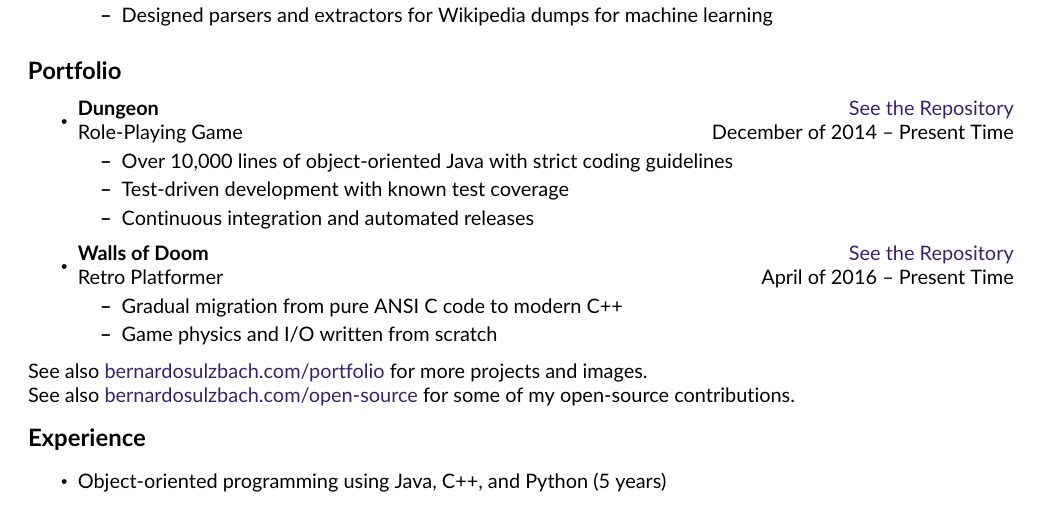
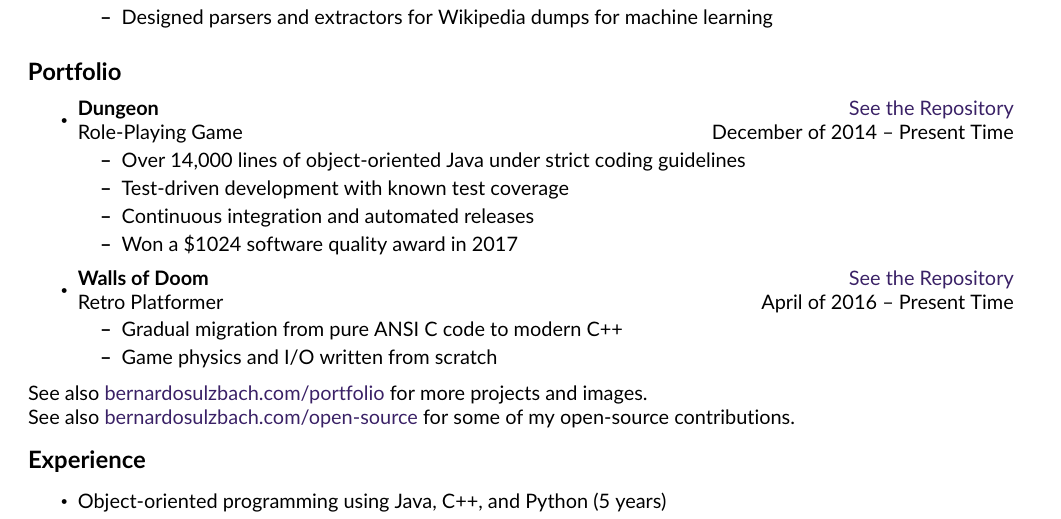
Before and after one commit to bernardosulzbach/cv, a LaTeX CV (CV.tex): part of the page, cut so that both start at the same text. Compiled offline with pdfLaTeX.

Commit message:
Updates the Dungeon entry

```diff
--- a/CV.tex
+++ b/CV.tex
@@ -91,10 +91,10 @@
     \resitem
         \ressubheading{Dungeon}{\href{https://github.com/bernardosulzbach/dungeon/}{See the Repository}}{Role-Playing Game}{December of 2014 -- Present Time}
         \begin{itemize}
-            % TODO: mention the 1K award
-            \resitem Over 10,000 lines of object-oriented Java with strict coding guidelines
+            \resitem Over 14,000 lines of object-oriented Java under strict coding guidelines
             \resitem Test-driven development with known test coverage
             \resitem Continuous integration and automated releases
+            \resitem Won a \$1024 software quality award in 2017
         \end{itemize}
     \resitem
         \ressubheading{Walls of Doom}{\href{https://github.com/bernardosulzbach/walls-of-doom/}{See the Repository}}{Retro Platformer}{April of 2016 -- Present Time}
```
Also changed, not shown: CV.tex (1 more changed lines).
